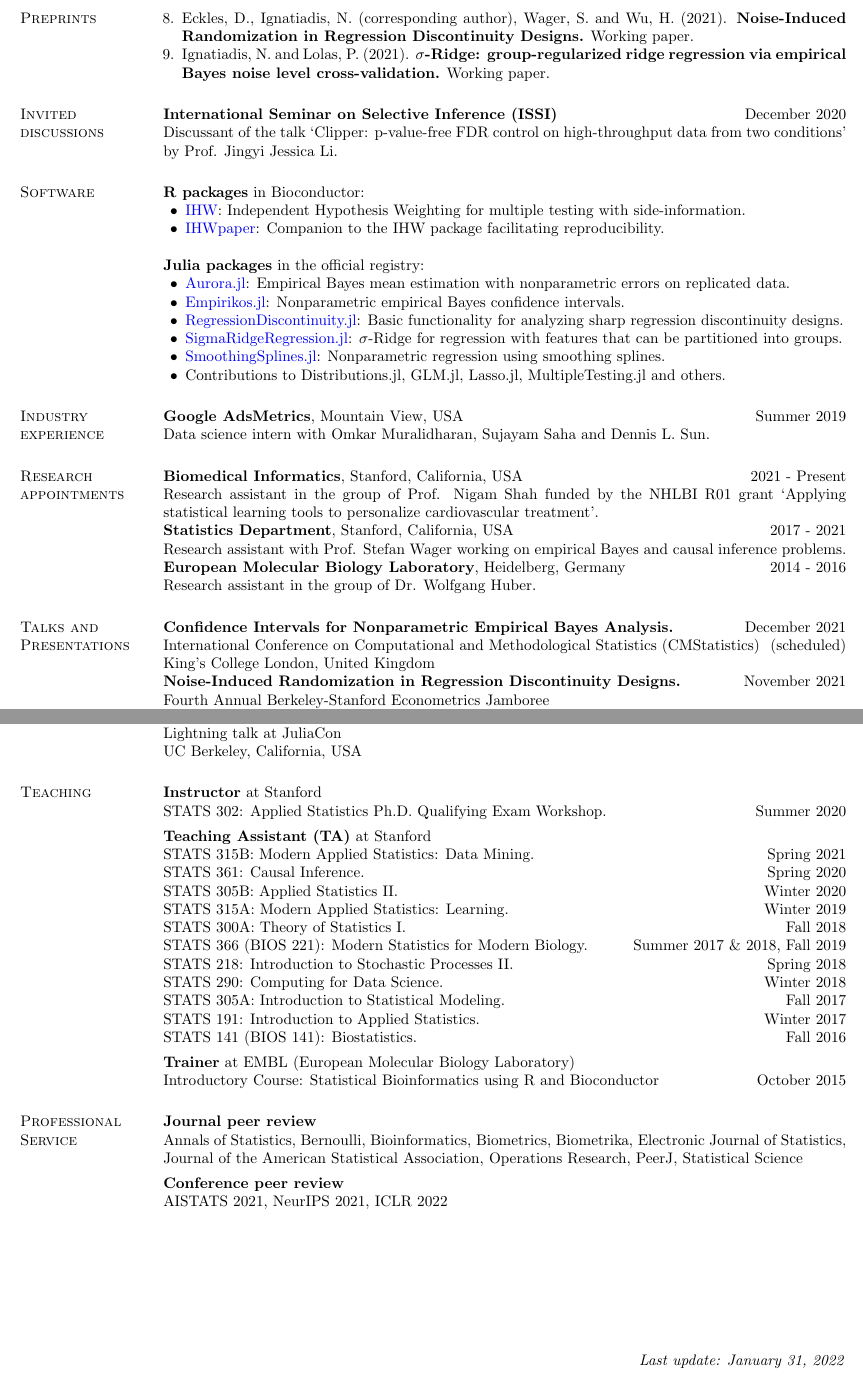
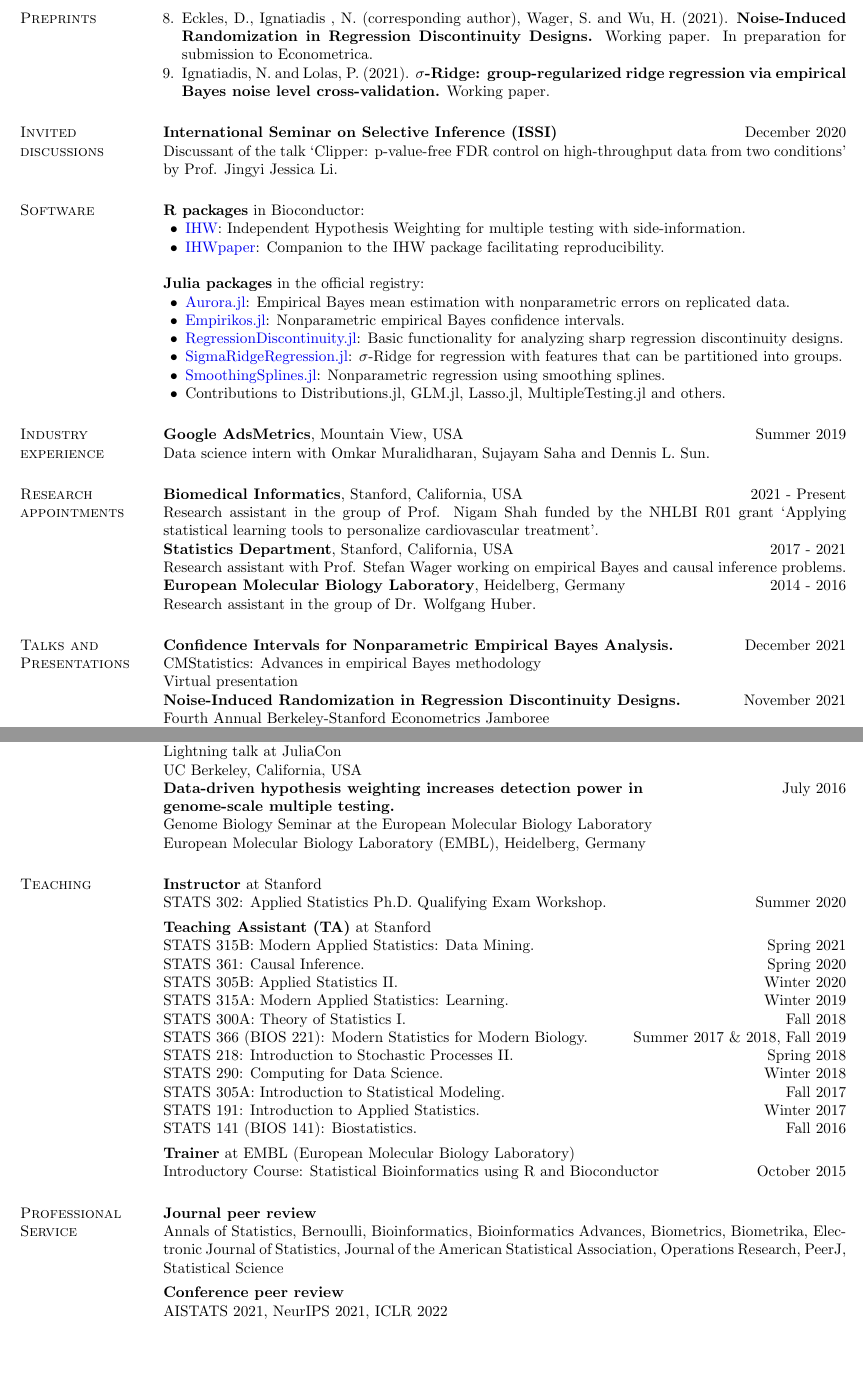
Before and after one commit to nignatiadis/nignatiadis.github.io, a LaTeX CV (_assets/cv/ignatiadis_cv.tex): two parts of pages 2 and 3 of 3, joined at a grey line, cut so that both start at the same text, the shorter picture padded with empty space. Compiled offline with pdfLaTeX.

Commit message:
minor updates

```diff
--- a/_assets/cv/ignatiadis_cv.tex
+++ b/_assets/cv/ignatiadis_cv.tex
@@ -43,7 +43,7 @@
       \setlength{\topsep}{0in} \setlength{\partopsep}{0in}
       \setlength{\leftmargin}{0.2in}}}{\end{list}}
 \definecolor{urlblue}{HTML}{0000EE}
-\usepackage{tikz}
+
 
 \begin{document}
 
@@ -118,7 +115,7 @@ This scholarship is awarded to talented and high-achieving students at public an
 \end{list1}
 \section{\sc Preprints}
 \begin{list1}
-\item[8.] Eckles, D., Ignatiadis, N. (corresponding author), Wager, S. and Wu, H. (2021). \textbf{Noise-Induced Randomization in Regression Discontinuity Designs.} Working paper.
+\item[8.] Eckles, D., Ignatiadis , N. (corresponding author), Wager, S. and Wu, H. (2021). \textbf{Noise-Induced Randomization in Regression Discontinuity Designs.} Working paper. In preparation for submission to Econometrica.
 \item[9.] Ignatiadis, N. and Lolas, P.  (2021). \textbf{$\sigma$-Ridge: group-regularized ridge regression via empirical Bayes noise level cross-validation.} Working paper.
 \end{list1}
 
@@ -160,10 +157,10 @@ Research assistant in the group of Dr. Wolfgang Huber.
 
 \section{\sc Talks and Presentations}
 \textbf{Confidence Intervals for Nonparametric Empirical Bayes Analysis.} \hfill December 2021\\
-International Conference on Computational and Methodological Statistics (CMStatistics) \hfill (scheduled)\\
-King's College London, United Kingdom\\
+CMStatistics: Advances in empirical Bayes methodology\\
+Virtual presentation\\
 \textbf{Noise-Induced Randomization in Regression Discontinuity Designs.}  \hfill November 2021\\
-Fourth Annual Berkeley-Stanford Econometrics Jamboree \\
+Fourth Annual Berkeley-Stanford Econometrics Jamboree\\
 UC Berkeley, California, USA \\
 \textbf{Noise-Induced Randomization in Regression Discontinuity Designs.}  \hfill November 2021\\
 Causal Science Conference\\
@@ -198,9 +195,11 @@ Workshop: Post-selection Inference and Multiple Testing\\
 Institut de Mathématiques de Toulouse, Toulouse, France\\
 \textbf{MultipleTesting.jl: Simultaneous Statistical Inference in Julia.} \hfill June 2017\\
 Lightning talk at JuliaCon\\
-UC Berkeley, California, USA
-
-
+UC Berkeley, California, USA\\
+\textbf{Data-driven hypothesis weighting increases detection power in} \hfill July 2016\\
+\textbf{genome-scale multiple testing.}\\
+Genome Biology Seminar at the European Molecular Biology Laboratory\\
+European Molecular Biology Laboratory (EMBL), Heidelberg, Germany
 
 
 
@@ -232,7 +231,7 @@ Introductory Course: Statistical Bioinformatics using R and Bioconductor \hfill
 \section{\sc Professional Service}
 
 \textbf{Journal peer review}\\
-Annals of Statistics, Bernoulli, Bioinformatics, Biometrics, Biometrika, Electronic Journal of Statistics, Journal of the American Statistical Association, Operations Research, PeerJ, Statistical Science
+Annals of Statistics, Bernoulli, Bioinformatics, Bioinformatics Advances, Biometrics, Biometrika, Electronic Journal of Statistics, Journal of the American Statistical Association, Operations Research, PeerJ, Statistical Science
 
 \ver
 \textbf{Conference peer review}\\
@@ -240,9 +239,7 @@ AISTATS 2021, NeurIPS 2021, ICLR 2022
 
 
 
-\begin{tikzpicture}[remember picture,overlay]
-      \node[anchor=south, xshift=-1cm, yshift=-2cm] at (current page.south) {\textit{Last update: \today}};
-\end{tikzpicture}
+
 
 
 
```
Also changed, not shown: research.md (+1 -1 lines), talks.md (+14 -6 lines), _assets/cv/ignatiadis_cv.pdf, _assets/cv/ignatiadis_cv.tex (9 more changed lines).
